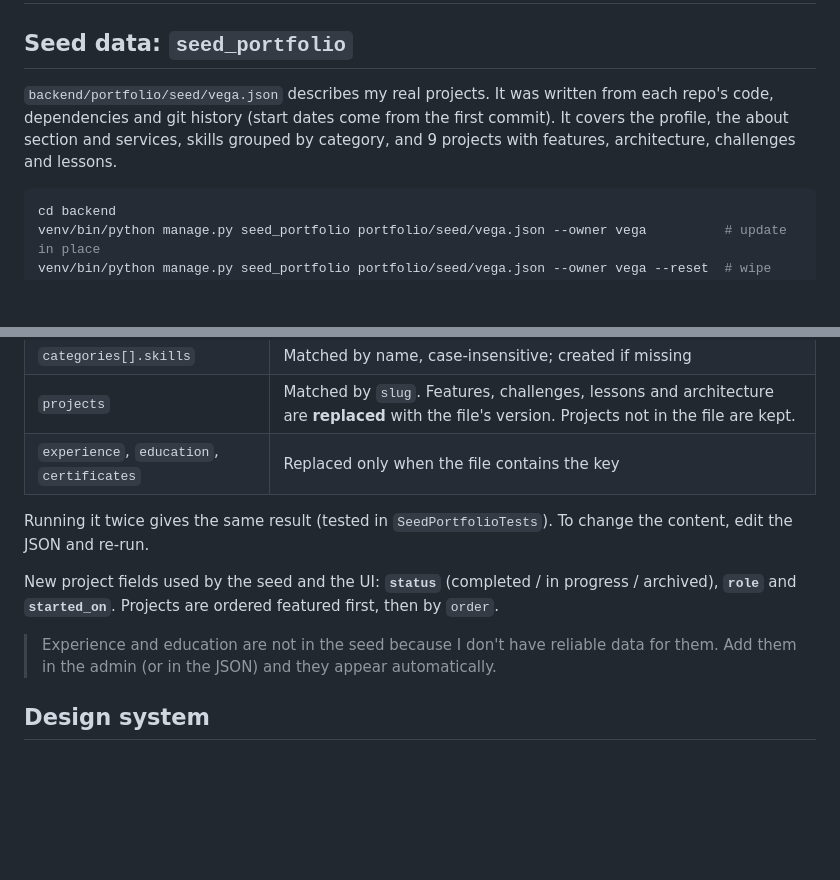
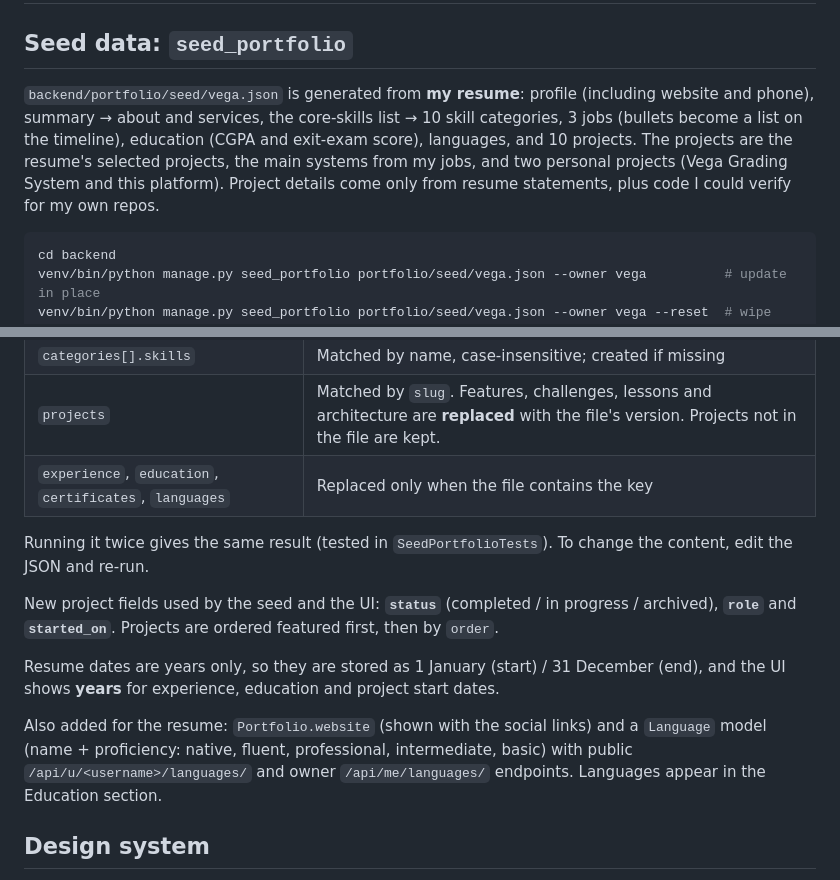
Before and after one commit to azabla/vega, a Markdown page: docs/06-design-and-seed.md, 2 parts joined by grey strips. Rendered like a GitHub page; blank space fills up the shorter version.

Commit message:
Document resume-based seed

````diff
--- a/docs/06-design-and-seed.md
+++ b/docs/06-design-and-seed.md
@@ -2,7 +2,7 @@
 
 ## Seed data: `seed_portfolio`
 
-`backend/portfolio/seed/vega.json` describes my real projects. It was written from each repo's code, dependencies and git history (start dates come from the first commit). It covers the profile, the about section and services, skills grouped by category, and 9 projects with features, architecture, challenges and lessons.
+`backend/portfolio/seed/vega.json` is generated from **my resume**: profile (including website and phone), summary → about and services, the core-skills list → 10 skill categories, 3 jobs (bullets become a list on the timeline), education (CGPA and exit-exam score), languages, and 10 projects. The projects are the resume's selected projects, the main systems from my jobs, and two personal projects (Vega Grading System and this platform). Project details come only from resume statements, plus code I could verify for my own repos.
 
 ```bash
 cd backend
@@ -15,13 +15,15 @@ venv/bin/python manage.py seed_portfolio portfolio/seed/vega.json --owner vega -
 | `profile`, `about` | Updated in place (fields not in the file are left alone, e.g. phone) |
 | `categories[].skills` | Matched by name, case-insensitive; created if missing |
 | `projects` | Matched by `slug`. Features, challenges, lessons and architecture are **replaced** with the file's version. Projects not in the file are kept. |
-| `experience`, `education`, `certificates` | Replaced only when the file contains the key |
+| `experience`, `education`, `certificates`, `languages` | Replaced only when the file contains the key |
 
 Running it twice gives the same result (tested in `SeedPortfolioTests`). To change the content, edit the JSON and re-run.
 
 New project fields used by the seed and the UI: **`status`** (completed / in progress / archived), **`role`** and **`started_on`**. Projects are ordered featured first, then by `order`.
 
-> Experience and education are not in the seed because I don't have reliable data for them. Add them in the admin (or in the JSON) and they appear automatically.
+Resume dates are years only, so they are stored as 1 January (start) / 31 December (end), and the UI shows **years** for experience, education and project start dates.
+
+Also added for the resume: `Portfolio.website` (shown with the social links) and a `Language` model (name + proficiency: native, fluent, professional, intermediate, basic) with public `/api/u/<username>/languages/` and owner `/api/me/languages/` endpoints. Languages appear in the Education section.
 
 ## Design system
 
````
